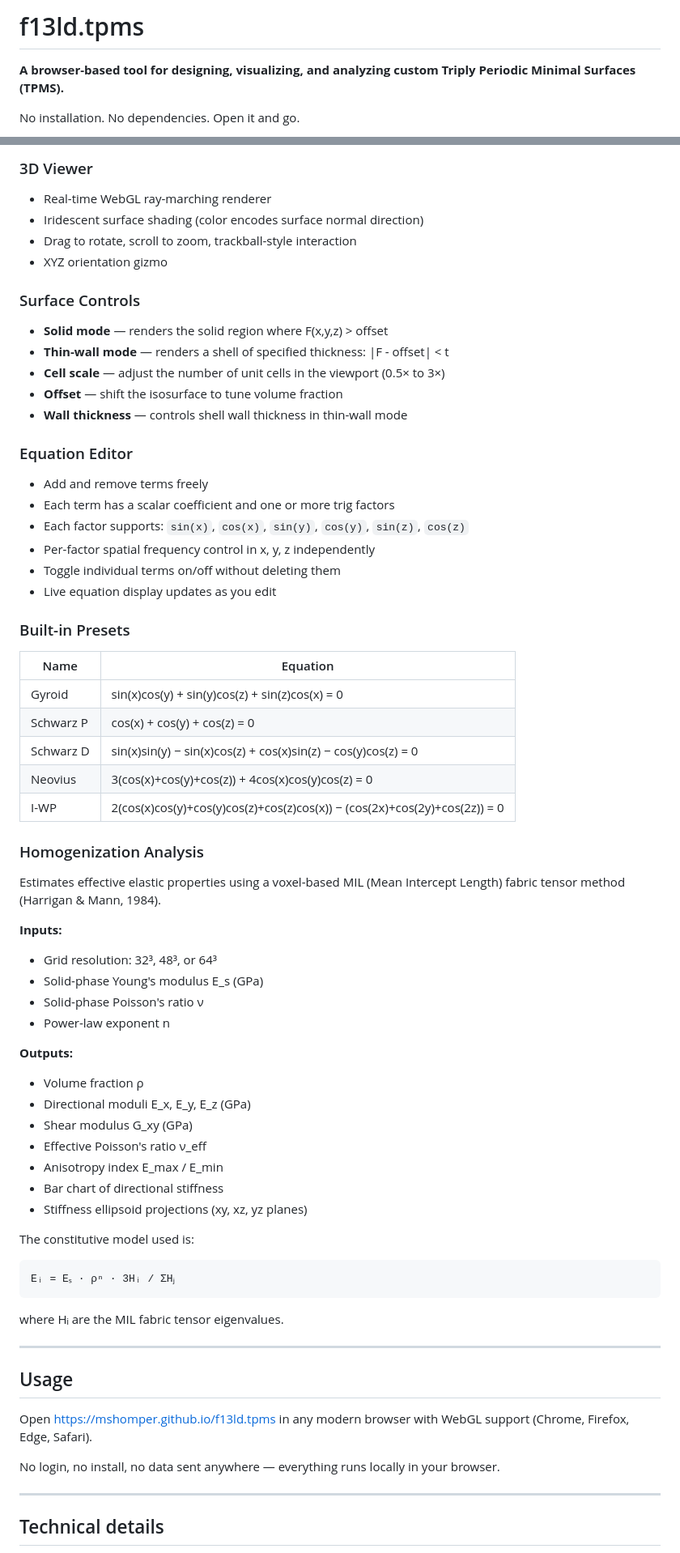
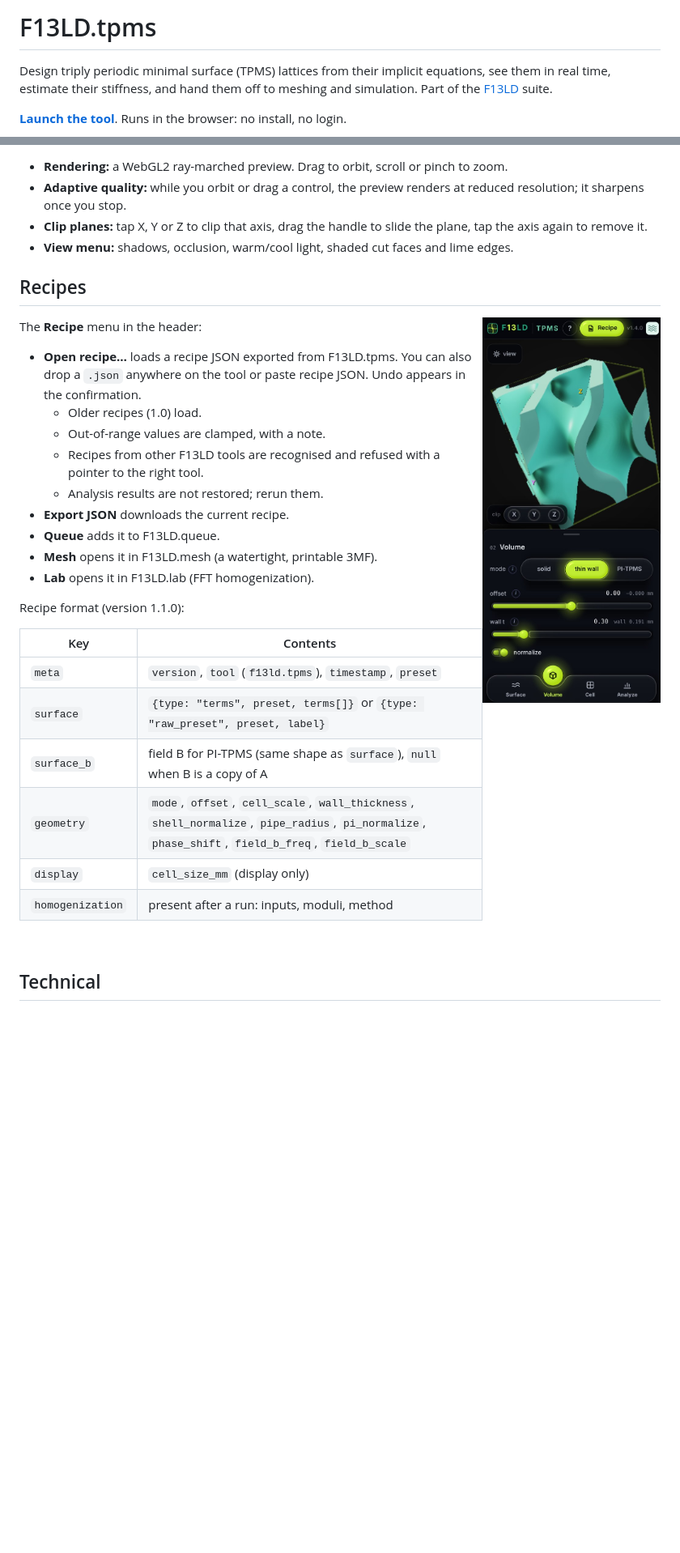
Before and after one commit to mshomper/f13ld.tpms, a Markdown page: README.md, 2 parts joined by grey strips. Shown at 81% size. GitHub-like rendering; pictures changed too: docs/tpms-phone.jpg (added); blank space fills up the shorter version.

````diff
--- a/README.md
+++ b/README.md
@@ -1,6 +1,6 @@
-# f13ld.tpms
+# F13LD.tpms
 
-**A browser-based tool for designing, visualizing, and analyzing custom Triply Periodic Minimal Surfaces (TPMS).**
+Design triply periodic minimal surface (TPMS) lattices from their implicit equations, see them in real time, estimate their stiffness, and hand them off to meshing and simulation. Part of the [F13LD](https://f13ld.app) suite.
 
-No installation. No dependencies. Open it and go.
+**[Launch the tool](https://mshomper.github.io/f13ld.tpms)**. Runs in the browser: no install, no login.
 
@@ -29,69 +52,37 @@ where each factor is a sine or cosine function with independently adjustable spa
 
-### 3D Viewer
-- Real-time WebGL ray-marching renderer
-- Iridescent surface shading (color encodes surface normal direction)
-- Drag to rotate, scroll to zoom, trackball-style interaction
-- XYZ orientation gizmo
+- **Rendering:** a WebGL2 ray-marched preview. Drag to orbit, scroll or pinch to zoom.
+- **Adaptive quality:** while you orbit or drag a control, the preview renders at reduced resolution; it sharpens once you stop.
+- **Clip planes:** tap X, Y or Z to clip that axis, drag the handle to slide the plane, tap the axis again to remove it.
+- **View menu:** shadows, occlusion, warm/cool light, shaded cut faces and lime edges.
 
-### Surface Controls
-- **Solid mode** — renders the solid region where F(x,y,z) > offset
-- **Thin-wall mode** — renders a shell of specified thickness: |F - offset| < t
-- **Cell scale** — adjust the number of unit cells in the viewport (0.5× to 3×)
-- **Offset** — shift the isosurface to tune volume fraction
-- **Wall thickness** — controls shell wall thickness in thin-wall mode
+## Recipes
 
-### Equation Editor
-- Add and remove terms freely
-- Each term has a scalar coefficient and one or more trig factors
-- Each factor supports: `sin(x)`, `cos(x)`, `sin(y)`, `cos(y)`, `sin(z)`, `cos(z)`
-- Per-factor spatial frequency control in x, y, z independently
-- Toggle individual terms on/off without deleting them
-- Live equation display updates as you edit
+<img align="right" width="220" alt="F13LD.tpms on a phone" src="docs/tpms-phone.jpg">
 
-### Built-in Presets
-| Name | Equation |
-|------|----------|
-| Gyroid | sin(x)cos(y) + sin(y)cos(z) + sin(z)cos(x) = 0 |
-| Schwarz P | cos(x) + cos(y) + cos(z) = 0 |
-| Schwarz D | sin(x)sin(y) − sin(x)cos(z) + cos(x)sin(z) − cos(y)cos(z) = 0 |
-| Neovius | 3(cos(x)+cos(y)+cos(z)) + 4cos(x)cos(y)cos(z) = 0 |
-| I-WP | 2(cos(x)cos(y)+cos(y)cos(z)+cos(z)cos(x)) − (cos(2x)+cos(2y)+cos(2z)) = 0 |
+The **Recipe** menu in the header:
 
-### Homogenization Analysis
-Estimates effective elastic properties using a voxel-based MIL (Mean Intercept Length) fabric tensor method (Harrigan & Mann, 1984).
+- **Open recipe…** loads a recipe JSON exported from F13LD.tpms. You can also drop a `.json` anywhere on the tool or paste recipe JSON. Undo appears in the confirmation.
+  - Older recipes (1.0) load.
+  - Out-of-range values are clamped, with a note.
+  - Recipes from other F13LD tools are recognised and refused with a pointer to the right tool.
+  - Analysis results are not restored; rerun them.
+- **Export JSON** downloads the current recipe.
+- **Queue** adds it to F13LD.queue.
+- **Mesh** opens it in F13LD.mesh (a watertight, printable 3MF).
+- **Lab** opens it in F13LD.lab (FFT homogenization).
 
-**Inputs:**
-- Grid resolution: 32³, 48³, or 64³
-- Solid-phase Young's modulus E_s (GPa)
-- Solid-phase Poisson's ratio ν
-- Power-law exponent n
+Recipe format (version 1.1.0):
 
-**Outputs:**
-- Volume fraction ρ
-- Directional moduli E_x, E_y, E_z (GPa)
-- Shear modulus G_xy (GPa)
-- Effective Poisson's ratio ν_eff
-- Anisotropy index E_max / E_min
-- Bar chart of directional stiffness
-- Stiffness ellipsoid projections (xy, xz, yz planes)
+| Key | Contents |
+|---|---|
+| `meta` | `version`, `tool` (`f13ld.tpms`), `timestamp`, `preset` |
+| `surface` | `{type: "terms", preset, terms[]}` or `{type: "raw_preset", preset, label}` |
+| `surface_b` | field B for PI-TPMS (same shape as `surface`), `null` when B is a copy of A |
+| `geometry` | `mode`, `offset`, `cell_scale`, `wall_thickness`, `shell_normalize`, `pipe_radius`, `pi_normalize`, `phase_shift`, `field_b_freq`, `field_b_scale` |
+| `display` | `cell_size_mm` (display only) |
+| `homogenization` | present after a run: inputs, moduli, method |
 
-The constitutive model used is:
+<br clear="right">
 
-```
-Eᵢ = Eₛ · ρⁿ · 3Hᵢ / ΣHⱼ
-```
+## Technical
 
-where Hᵢ are the MIL fabric tensor eigenvalues.
-
----
-
-## Usage
-
-Open [https://mshomper.github.io/f13ld.tpms](https://mshomper.github.io/f13ld.tpms) in any modern browser with WebGL support (Chrome, Firefox, Edge, Safari).
-
-No login, no install, no data sent anywhere — everything runs locally in your browser.
-
----
-
-## Technical details
-
````
Also changed, not shown: other parts of README.md (+45 -31 lines), docs/tpms-analyze.jpg (added), docs/tpms-hero.jpg (added).
